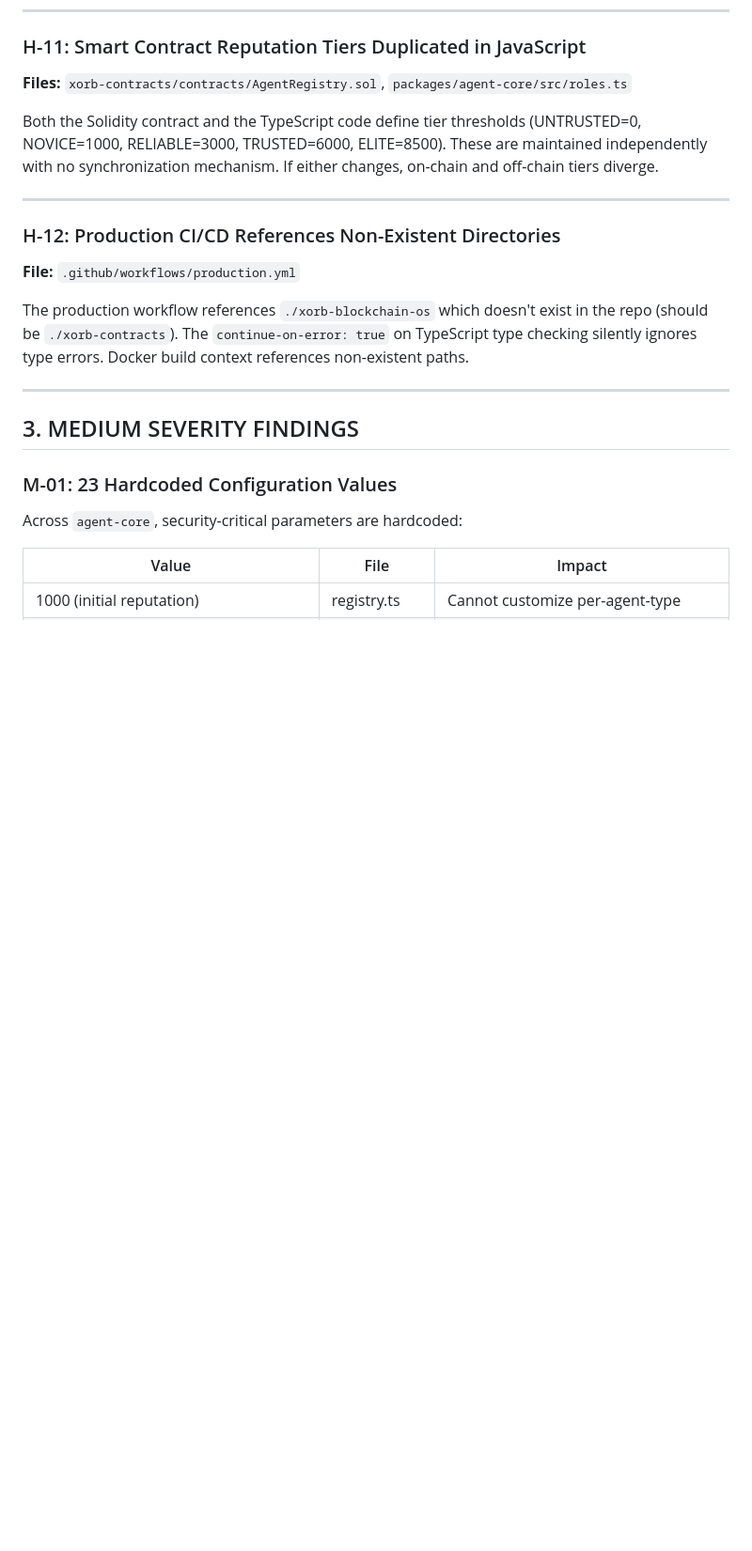
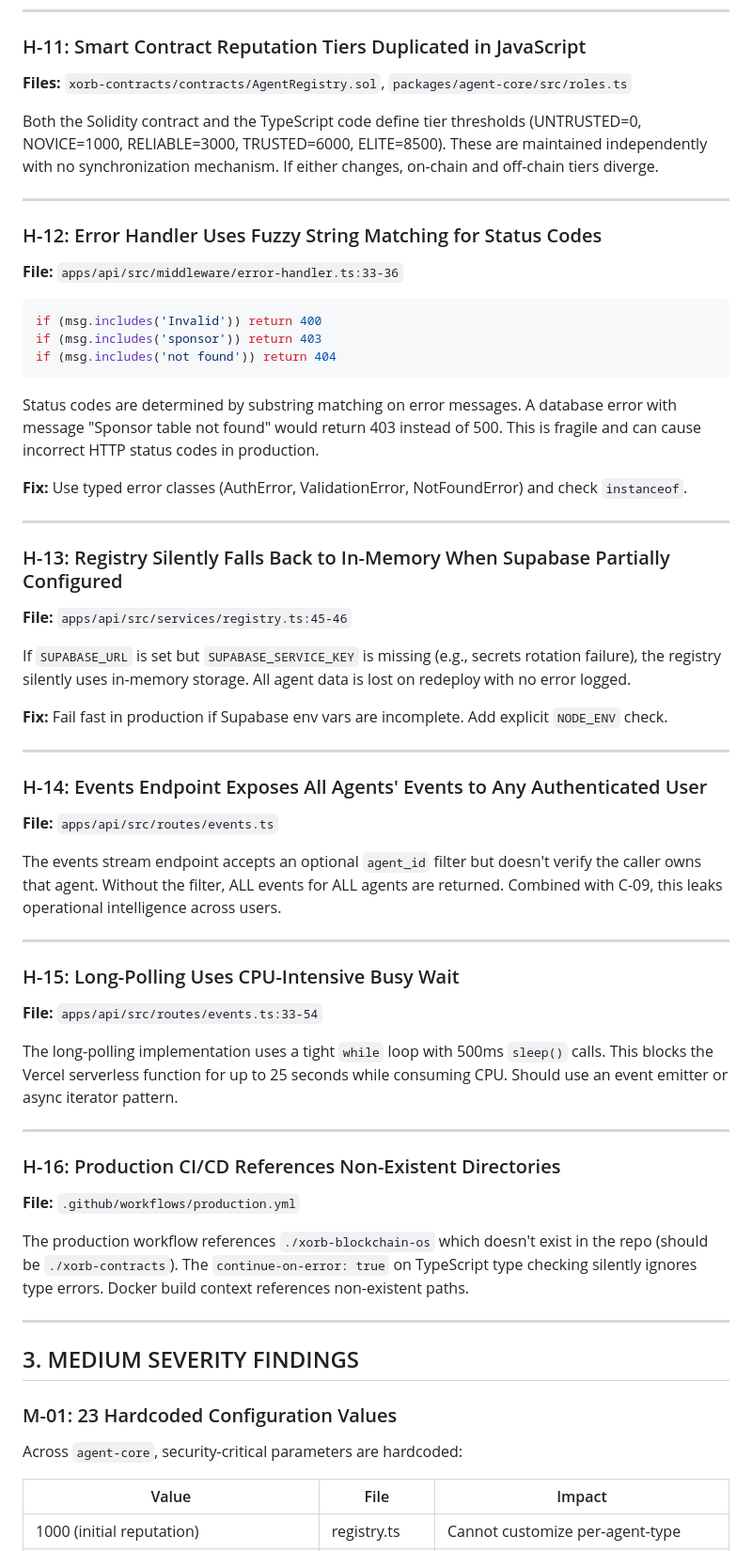
Before and after one commit to bidurkhatri/X.orb, a Markdown page: AUDIT_REPORT.md, the part around one of its changes. Shown at 94% size. Drawn GitHub-style; blank space fills up the shorter version.

````diff
--- a/AUDIT_REPORT.md
+++ b/AUDIT_REPORT.md
@@ -326,7 +375,49 @@ Both the Solidity contract and the TypeScript code define tier thresholds (UNTRU
 
 ---
 
-### H-12: Production CI/CD References Non-Existent Directories
+### H-12: Error Handler Uses Fuzzy String Matching for Status Codes
+
+**File:** `apps/api/src/middleware/error-handler.ts:33-36`
+
+```typescript
+if (msg.includes('Invalid')) return 400
+if (msg.includes('sponsor')) return 403
+if (msg.includes('not found')) return 404
+```
+
+Status codes are determined by substring matching on error messages. A database error with message "Sponsor table not found" would return 403 instead of 500. This is fragile and can cause incorrect HTTP status codes in production.
+
+**Fix:** Use typed error classes (AuthError, ValidationError, NotFoundError) and check `instanceof`.
+
+---
+
+### H-13: Registry Silently Falls Back to In-Memory When Supabase Partially Configured
+
+**File:** `apps/api/src/services/registry.ts:45-46`
+
+If `SUPABASE_URL` is set but `SUPABASE_SERVICE_KEY` is missing (e.g., secrets rotation failure), the registry silently uses in-memory storage. All agent data is lost on redeploy with no error logged.
+
+**Fix:** Fail fast in production if Supabase env vars are incomplete. Add explicit `NODE_ENV` check.
+
+---
+
+### H-14: Events Endpoint Exposes All Agents' Events to Any Authenticated User
+
+**File:** `apps/api/src/routes/events.ts`
+
+The events stream endpoint accepts an optional `agent_id` filter but doesn't verify the caller owns that agent. Without the filter, ALL events for ALL agents are returned. Combined with C-09, this leaks operational intelligence across users.
+
+---
+
+### H-15: Long-Polling Uses CPU-Intensive Busy Wait
+
+**File:** `apps/api/src/routes/events.ts:33-54`
+
+The long-polling implementation uses a tight `while` loop with 500ms `sleep()` calls. This blocks the Vercel serverless function for up to 25 seconds while consuming CPU. Should use an event emitter or async iterator pattern.
+
+---
+
+### H-16: Production CI/CD References Non-Existent Directories
 
 **File:** `.github/workflows/production.yml`
 
````
Also changed, not shown: other parts of AUDIT_REPORT.md (+84 -12 lines).
